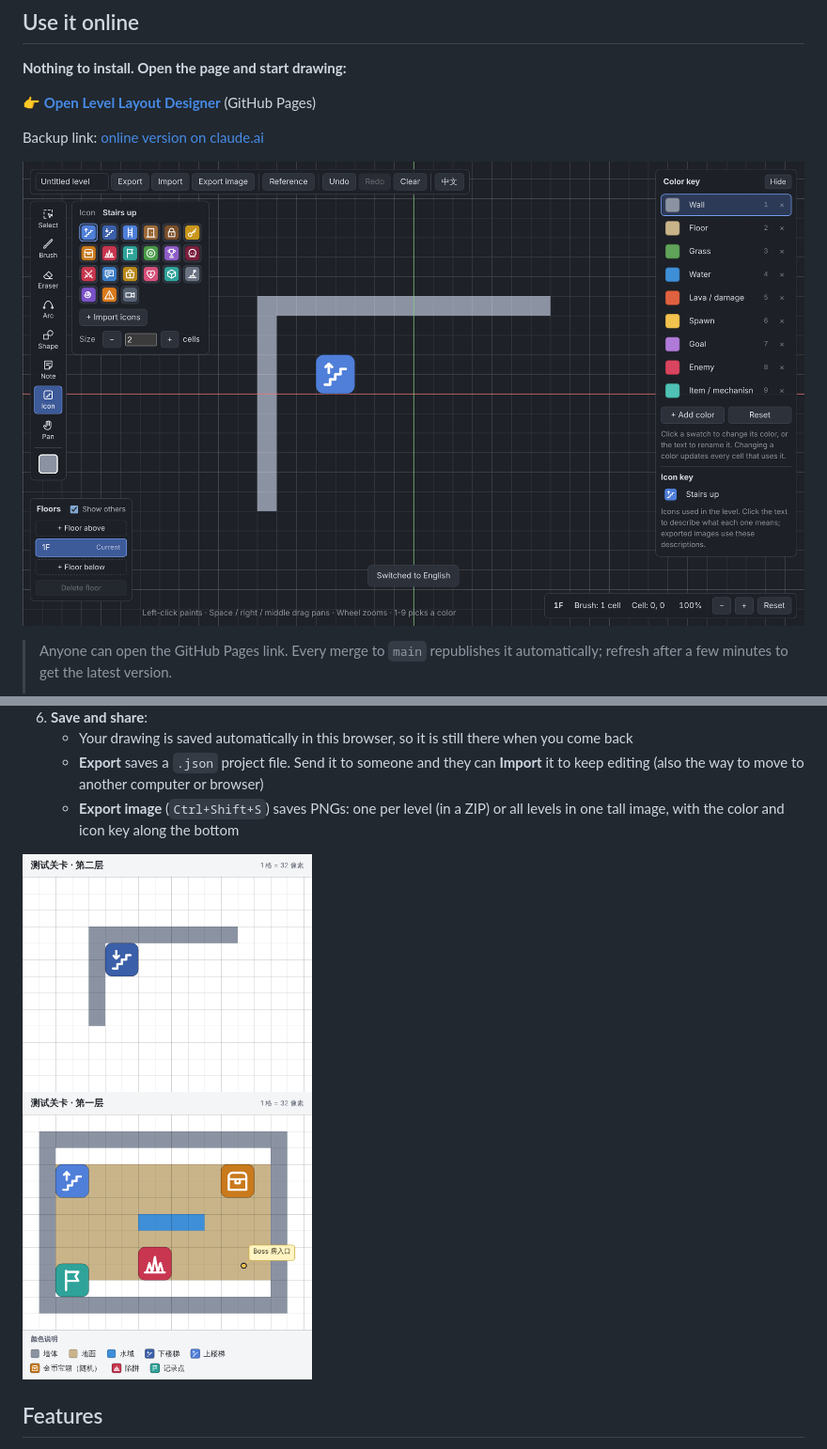
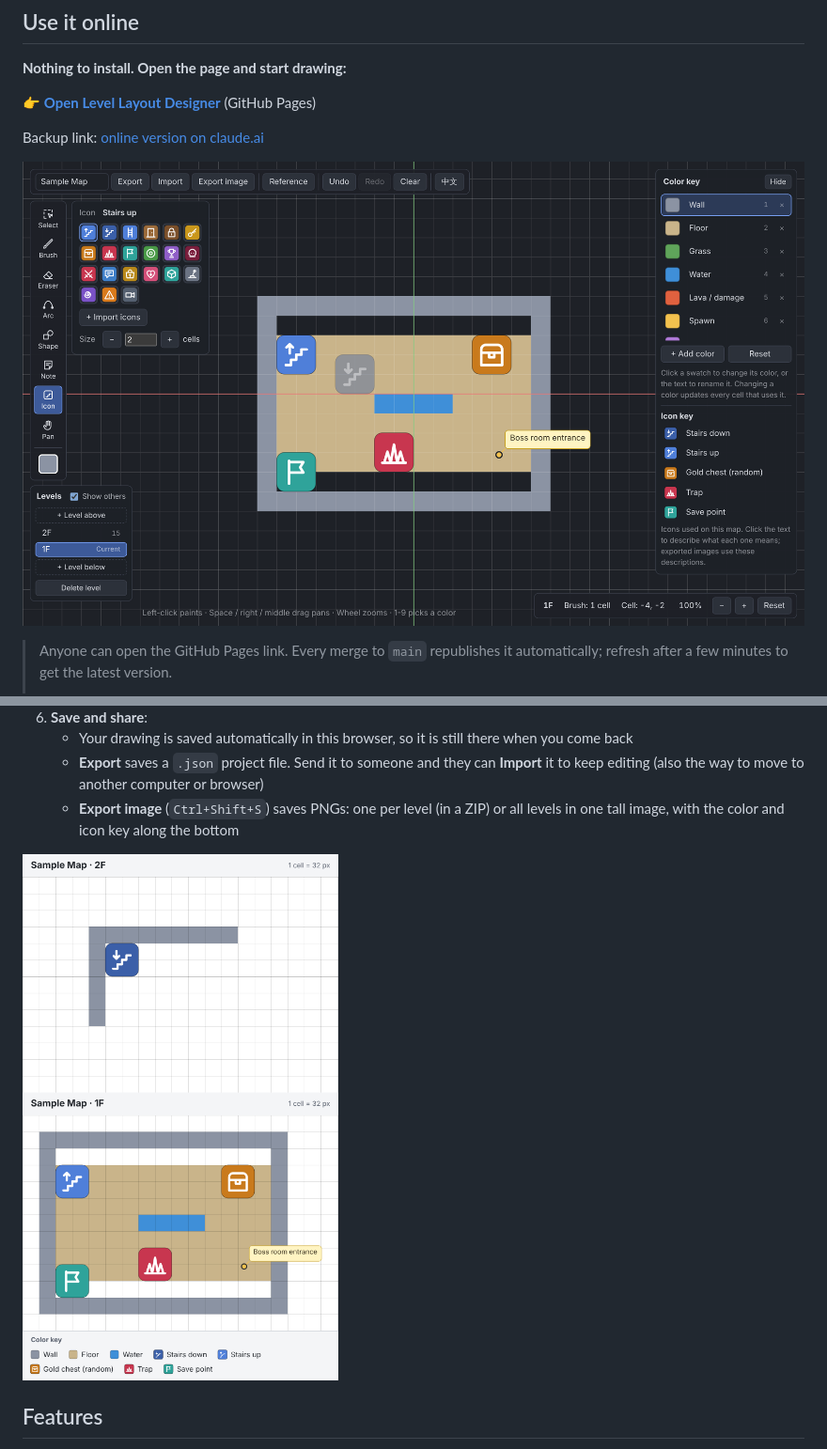
Before and after one commit to lighting1130/level-layout-designer, a Markdown page: README.en.md, 2 parts joined by grey strips. Shown at 94% size. GitHub-like rendering; pictures changed too: docs/images/export-en.png (added), docs/images/overview-en.png.

Commit message:
英文 README 使用英文界面截图 (#6)
Co-Authored-By: Claude Opus 5.5 <noreply@anthropic.com>
Claude-Session: https://claude.ai/code/session_01GEUeSfRE1F186iubgPmE8E

```diff
--- a/README.en.md
+++ b/README.en.md
@@ -45,7 +45,7 @@ It is a single self-contained HTML file with all the code inside. You can send i
    - **Export** saves a `.json` project file. Send it to someone and they can **Import** it to keep editing (also the way to move to another computer or browser)
    - **Export image** (`Ctrl+Shift+S`) saves PNGs: one per level (in a ZIP) or all levels in one tall image, with the color and icon key along the bottom
 
-![Exported image](docs/images/export.png)
+![Exported image](docs/images/export-en.png)
 
 ## Features
 
```
